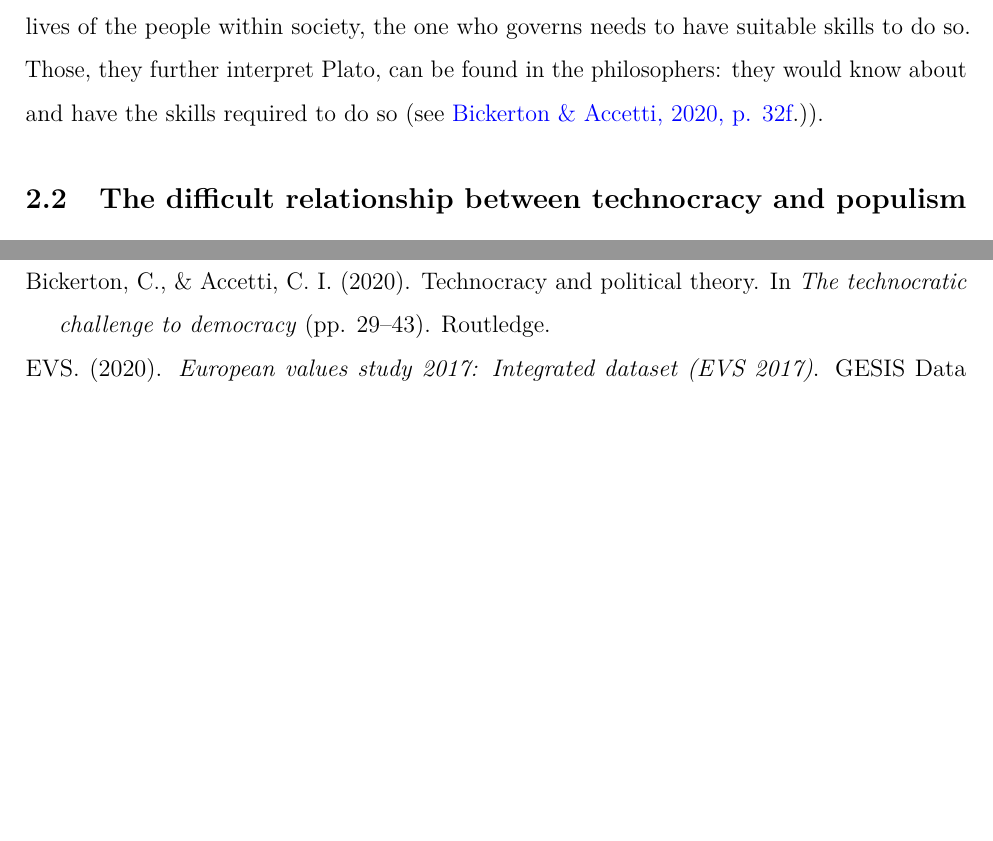
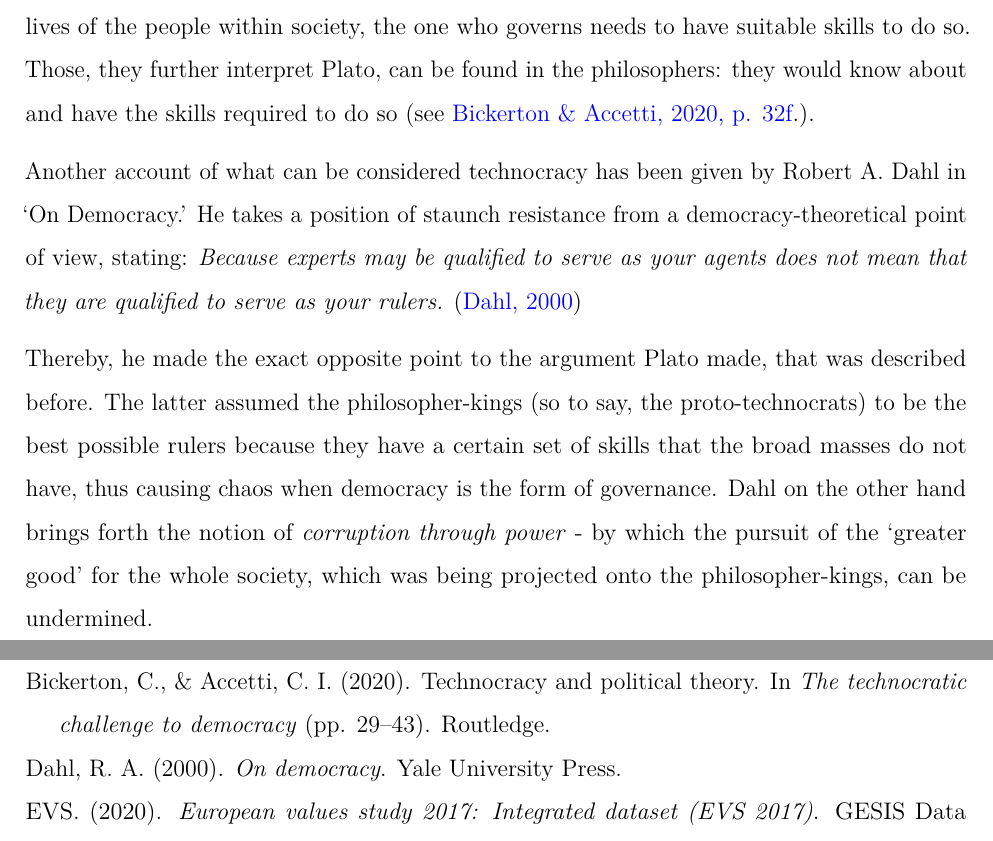
Before and after one commit to FWisniewski44/digital-challenges, a LaTeX paper (seminarPaper.tex): two parts of pages 5 and 6 of 7 before the commit and two parts of pages 5 and 7 of 8 after it, joined at a grey line, cut so that both start at the same text, the shorter picture padded with empty space. Compiled offline with pdfLaTeX.

```diff
--- a/seminarPaper.tex
+++ b/seminarPaper.tex
@@ -216,7 +216,23 @@
 further interpret Plato, can be found in the philosophers: they would
 know about and have the skills required to do so (see
 \protect\hyperlink{ref-bickerton2020technocracy}{Bickerton \& Accetti,
-2020, p. 32f}.)).
+2020, p. 32f}.).
+
+Another account of what can be considered technocracy has been given by
+Robert A. Dahl in `On Democracy.' He takes a position of staunch
+resistance from a democracy-theoretical point of view, stating:
+\emph{Because experts may be qualified to serve as your agents does not
+mean that they are qualified to serve as your rulers.}
+(\protect\hyperlink{ref-dahl_onDemocracy}{Dahl, 2000})
+
+Thereby, he made the exact opposite point to the argument Plato made,
+that was described before. The latter assumed the philosopher-kings (so
+to say, the proto-technocrats) to be the best possible rulers because
+they have a certain set of skills that the broad masses do not have,
+thus causing chaos when democracy is the form of governance. Dahl on the
+other hand brings forth the notion of \emph{corruption through power} -
+by which the pursuit of the `greater good' for the whole society, which
+was being projected onto the philosopher-kings, can be undermined.
 
 \hypertarget{the-difficult-relationship-between-technocracy-and-populism-and-technocratic-vs.-populist-attitudes}{%
 \subsection{The difficult relationship between technocracy and populism
@@ -258,6 +274,9 @@
 theory. In \emph{The technocratic challenge to democracy} (pp. 29--43).
 Routledge.
 
+\leavevmode\vadjust pre{\hypertarget{ref-dahl_onDemocracy}{}}%
+Dahl, R. A. (2000). \emph{On democracy}. Yale University Press.
+
 \leavevmode\vadjust pre{\hypertarget{ref-evs2017}{}}%
 EVS. (2020). \emph{European values study 2017: Integrated dataset (EVS
 2017)}. GESIS Data Archive, Cologne.
```
Also changed, not shown: bibfile_css2.bib (+7 -0 lines), 3 other files.
